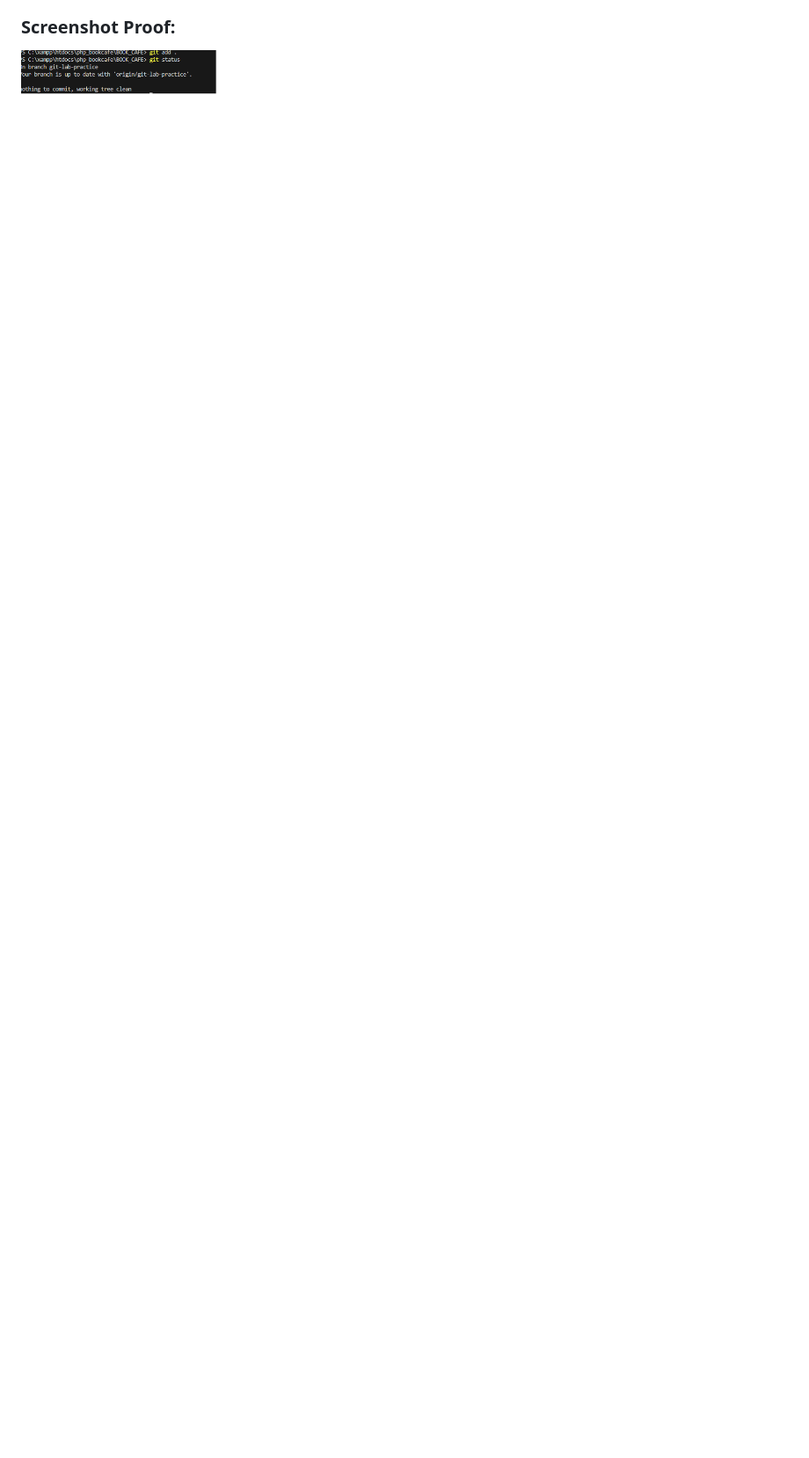
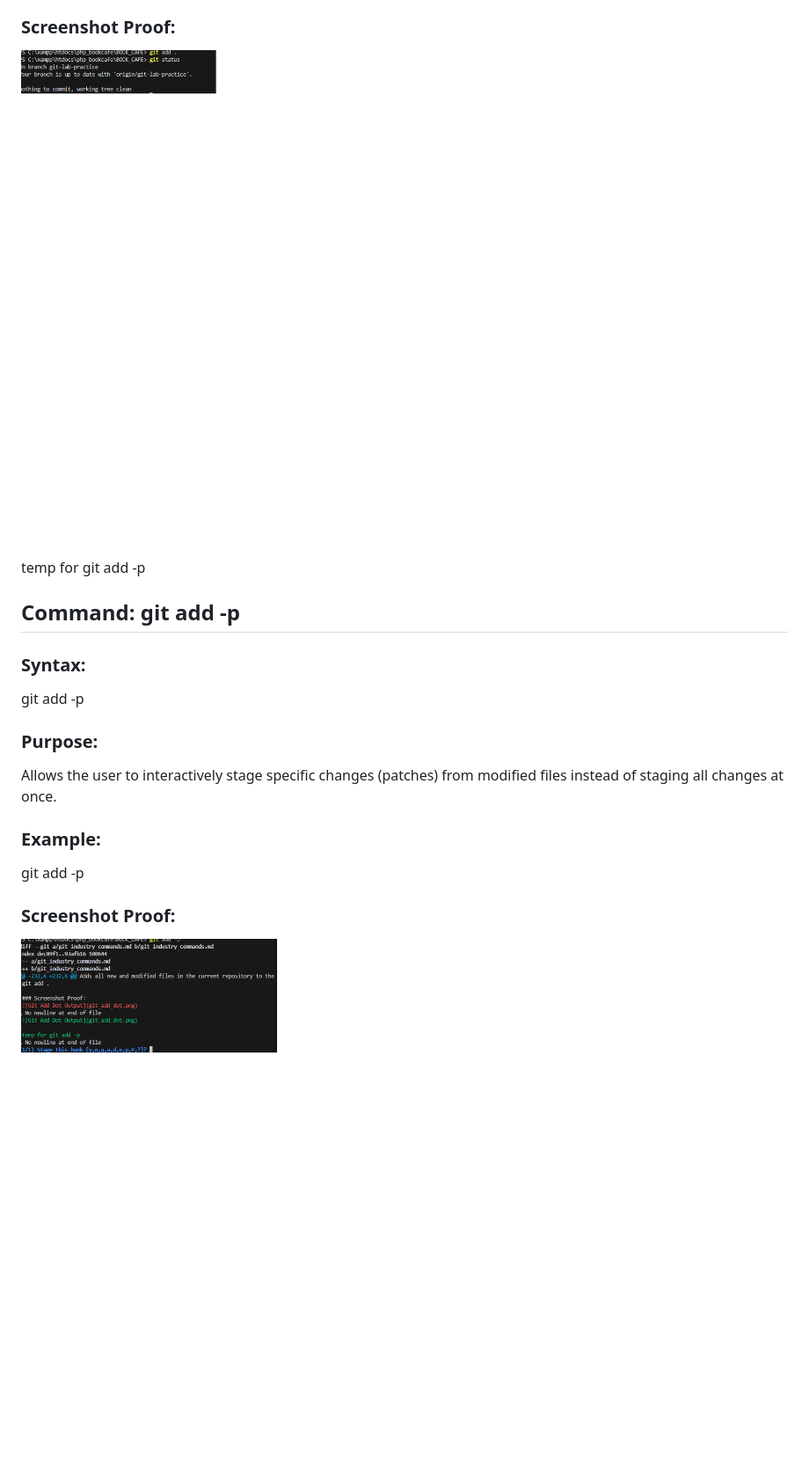
Before and after one commit to GOWTHAMI-N220598/BOOK_CAFE, a Markdown page: git_industry_commands.md, the part around the change. Shown: that part at 88% size. Drawn GitHub-style; pictures changed too: git_add_patch.png (added); blank space fills up the shorter version.

```diff
--- a/git_industry_commands.md
+++ b/git_industry_commands.md
@@ -233,3 +233,19 @@ git add .
 
 ### Screenshot Proof:
 ![Git Add Dot Output](git_add_dot.png)
+
+temp for git add -p
+
+## Command: git add -p
+
+### Syntax:
+git add -p
+
+### Purpose:
+Allows the user to interactively stage specific changes (patches) from modified files instead of staging all changes at once.
+
+### Example:
+git add -p
+
+### Screenshot Proof:
+![Git Add Patch Output](git_add_patch.png)
```
